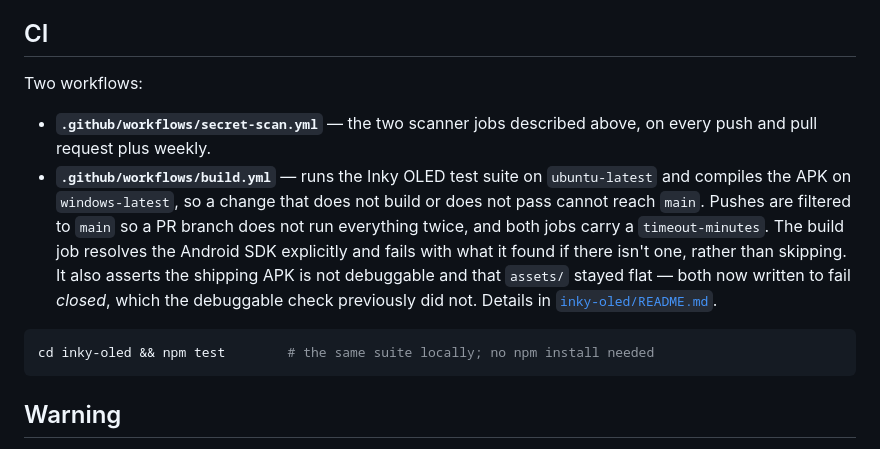
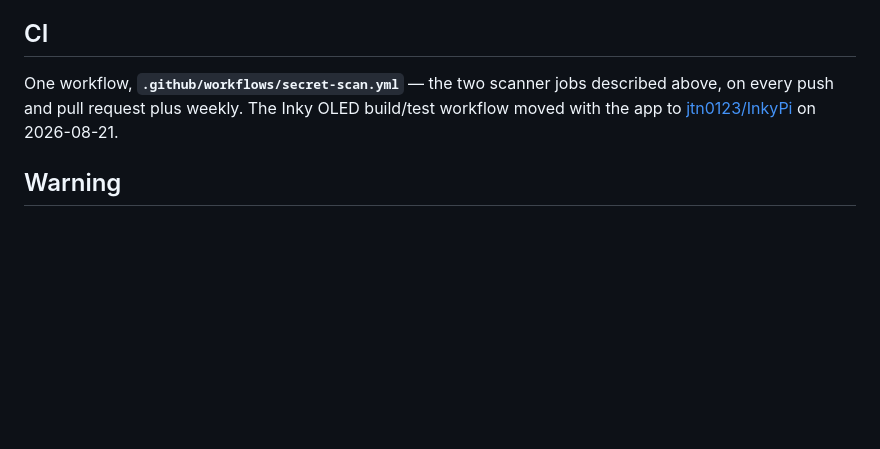
Before and after one commit to jtn0123/tab-s6-kiosk, a Markdown page: README.md, the part around the change. Drawn GitHub-style; blank space fills up the shorter version.

Commit message:
README: CI section reflects Inky OLED move

````diff
--- a/README.md
+++ b/README.md
@@ -226,22 +226,9 @@ committed Seattle placeholder and an ordinary clean commit both went through.
 
 ## CI
 
-Two workflows:
-
-- **`.github/workflows/secret-scan.yml`** — the two scanner jobs described above, on every push
-  and pull request plus weekly.
-- **`.github/workflows/build.yml`** — runs the Inky OLED test suite on `ubuntu-latest` and
-  compiles the APK on `windows-latest`, so a change that does not build or does not pass
-  cannot reach `main`. Pushes are filtered to `main` so a PR branch does not run everything
-  twice, and both jobs carry a `timeout-minutes`. The build job resolves the Android SDK
-  explicitly and fails with what it found if there isn't one, rather than skipping. It also
-  asserts the shipping APK is not debuggable and that `assets/` stayed flat — both now written
-  to fail *closed*, which the debuggable check previously did not. Details in
-  [`inky-oled/README.md`](inky-oled/README.md#ci).
-
-```bash
-cd inky-oled && npm test        # the same suite locally; no npm install needed
-```
+One workflow, **`.github/workflows/secret-scan.yml`** — the two scanner jobs described above, on
+every push and pull request plus weekly. The Inky OLED build/test workflow moved with the app to
+[jtn0123/InkyPi](https://github.com/jtn0123/InkyPi/pull/635) on 2026-08-21.
 
 ## Warning
 
````
